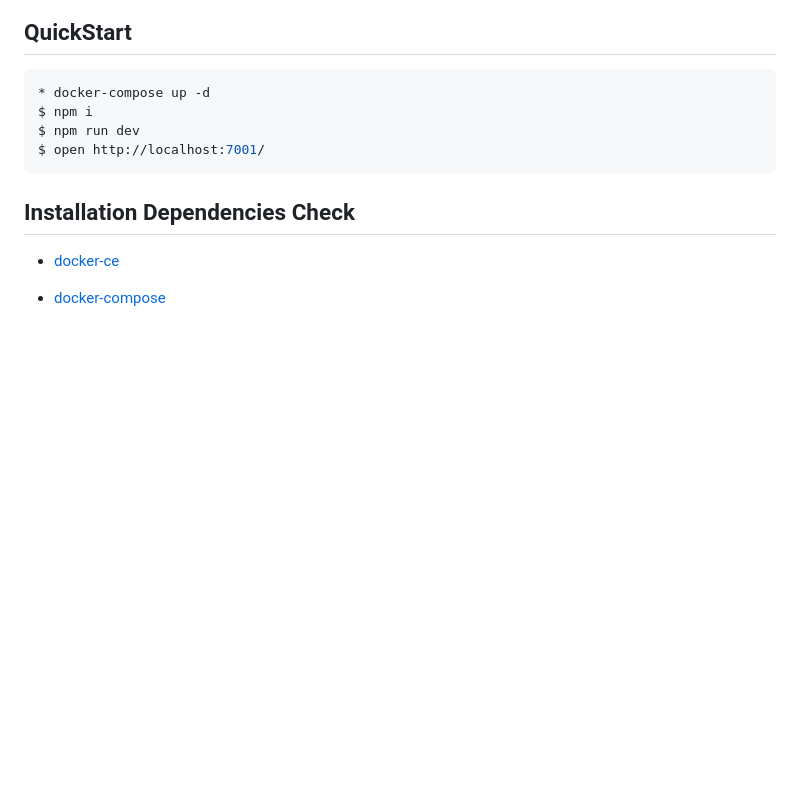
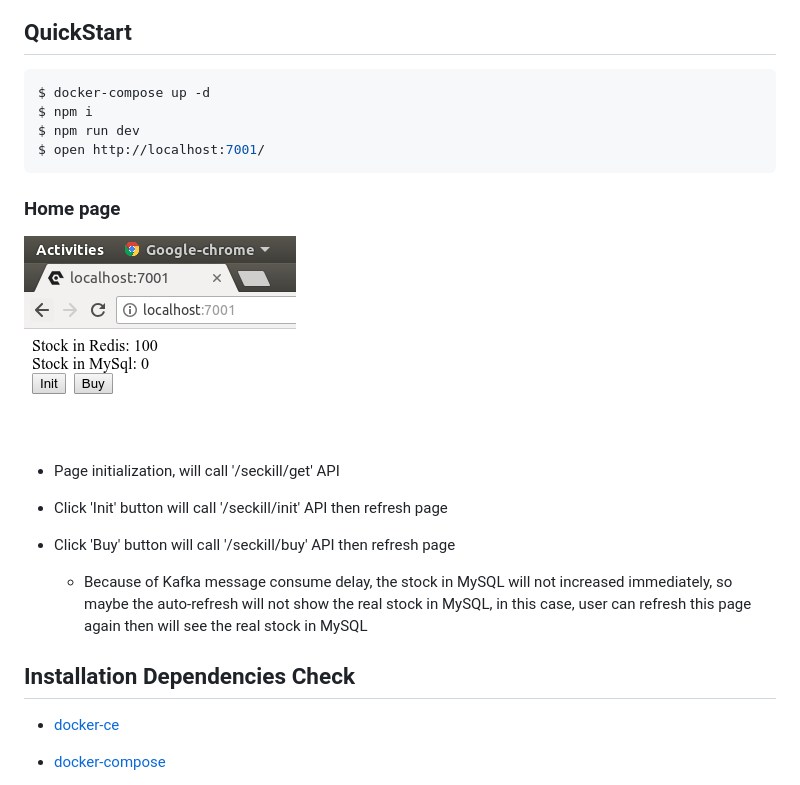
Before and after one commit to terrencewei/DEMO-NodejsStudy, a Markdown page: README.md, the part around the change. GitHub-like rendering; pictures changed too: docs/img/homepage.png (added); blank space fills up the shorter version.

````diff
--- a/README.md
+++ b/README.md
@@ -20,11 +20,20 @@ This project is based on [Nodejs](https://nodejs.org/), using [Eggjs](https://eg
 
 ## QuickStart
 ```bash
-* docker-compose up -d
+$ docker-compose up -d
 $ npm i
 $ npm run dev
 $ open http://localhost:7001/
 ```
+### Home page
+![image](./docs/img/homepage.png)
+
+* Page initialization, will call '/seckill/get' API
+
+* Click 'Init' button will call '/seckill/init' API then refresh page
+
+* Click 'Buy' button will call '/seckill/buy' API then refresh page
+    * Because of Kafka message consume delay, the stock in MySQL will not increased immediately, so maybe the auto-refresh will not show the real stock in MySQL, in this case, user can refresh this page again then will see the real stock in MySQL
 
 ## Installation Dependencies Check
 
````
